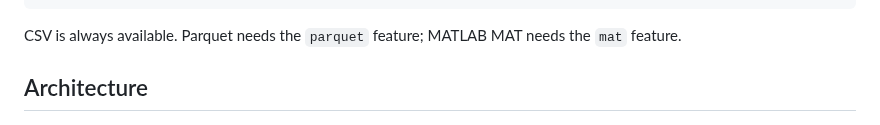
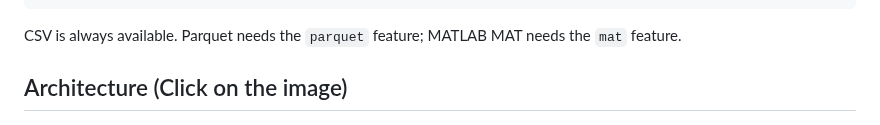
Before and after one commit to mohammad-albarham/falcon_mdf, a Markdown page: README.md, the part around the change. Rendered like a GitHub page.

```diff
--- a/README.md
+++ b/README.md
@@ -436,7 +436,7 @@ write_parquet(&series, &mut out)?;
 CSV is always available. Parquet needs the `parquet` feature; MATLAB MAT needs
 the `mat` feature.
 
-## Architecture
+## Architecture (Click on the image)
 
 [![Runtime architecture map](docs/architecture.png)](https://mohammad-albarham.github.io/falcon_mdf/architecture.html)
 
```
